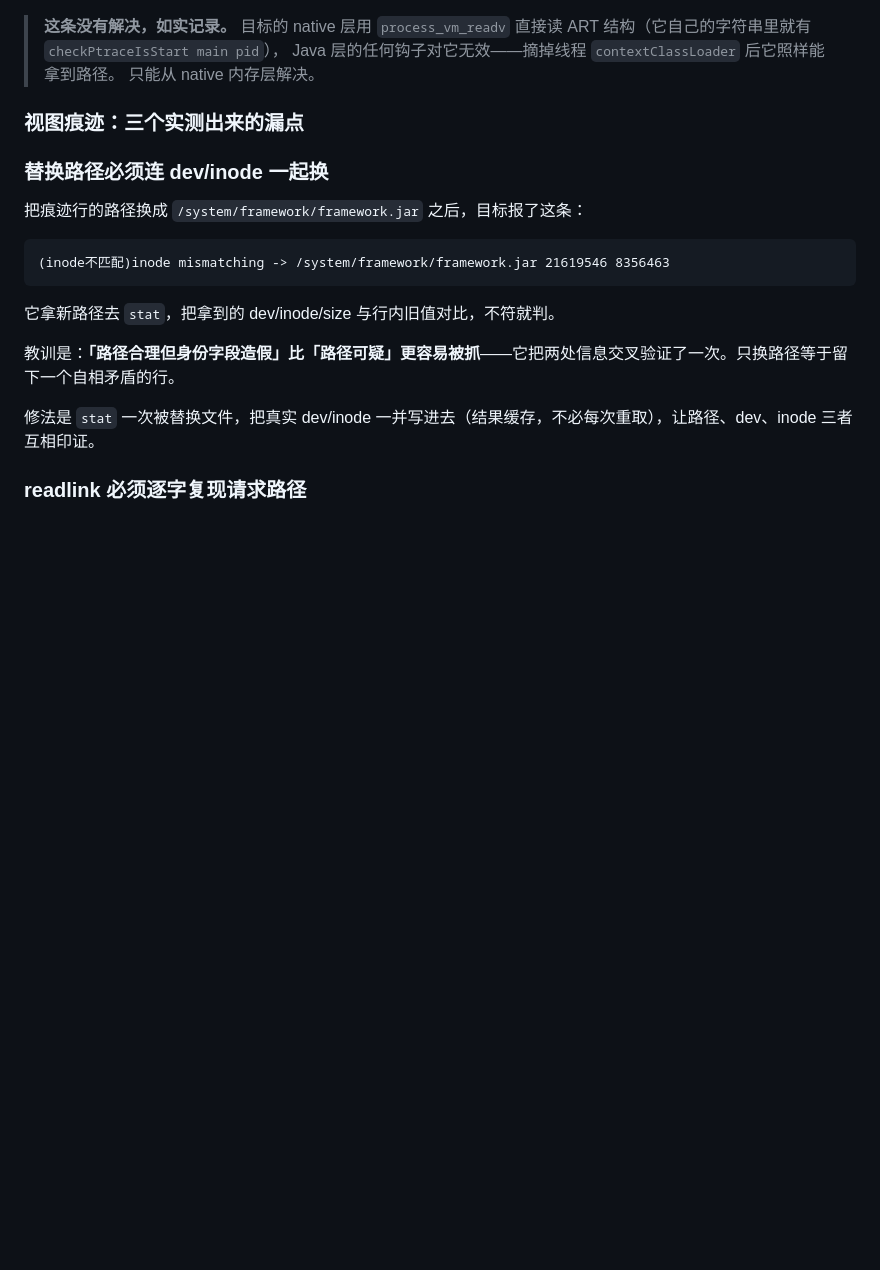
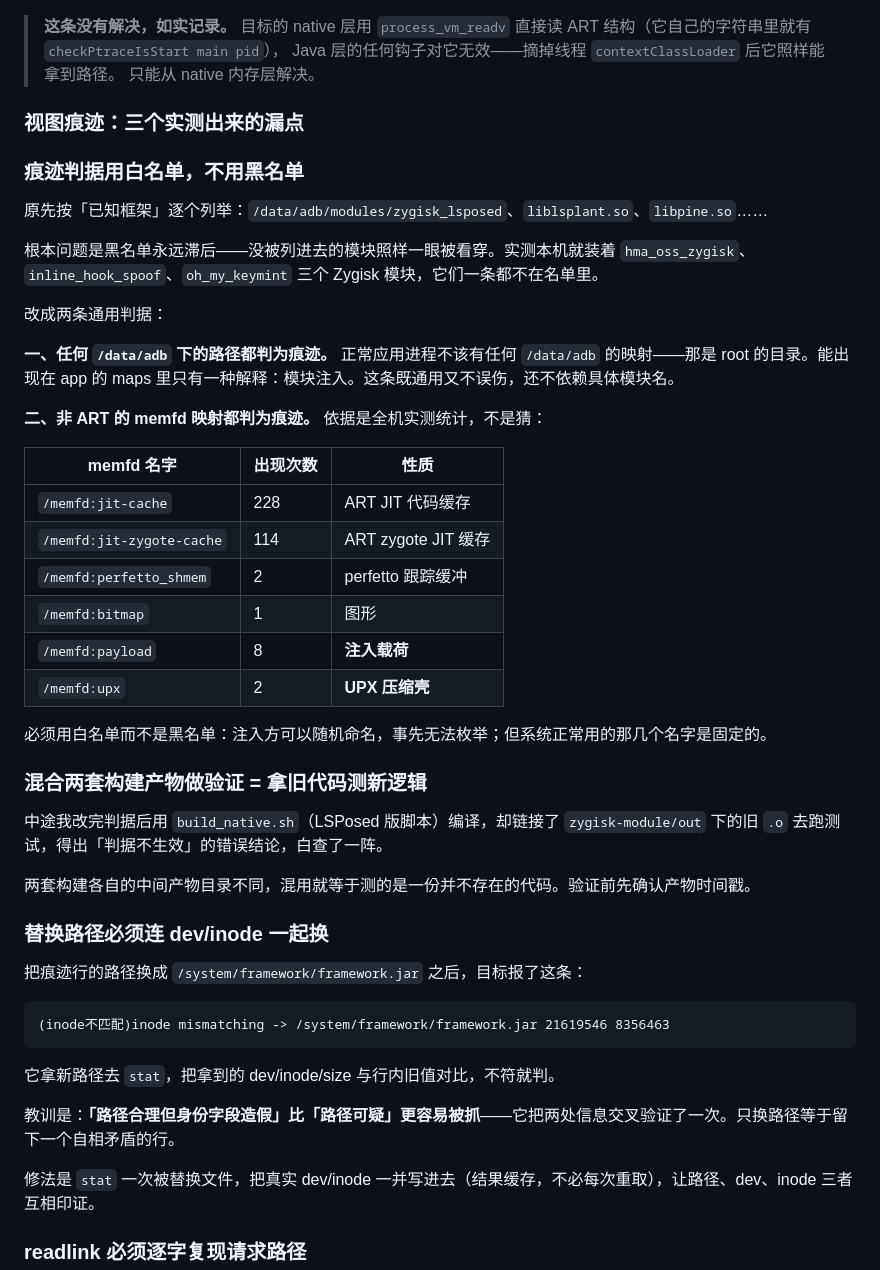
Before and after one commit to JIN-ZHENGEN/AntiHookBypass, a Markdown page: README.md, the part around the change. GitHub-like rendering; blank space fills up the shorter version.

Commit message:
README: 补痕迹判据白名单化、以及构建产物混用的坑
- 黑名单永远滞后，本机三个 zygisk 模块一条都不在名单里；
  改成"任何 /data/adb 路径 + 非 ART memfd"两条通用判据，
  附全机 memfd 名字统计表作为依据
- 记录混合两套构建产物导致误判的教训

```diff
--- a/README.md
+++ b/README.md
@@ -399,6 +399,35 @@ F jit_code_cache.cc:1309 Check failed: !ContainsElement(zombie_code_, code_ptr)
 
 
 ### 视图痕迹：三个实测出来的漏点
+### 痕迹判据用白名单，不用黑名单
+
+原先按「已知框架」逐个列举：`/data/adb/modules/zygisk_lsposed`、`liblsplant.so`、`libpine.so`……
+
+根本问题是黑名单永远滞后——没被列进去的模块照样一眼被看穿。实测本机就装着 `hma_oss_zygisk`、`inline_hook_spoof`、`oh_my_keymint` 三个 Zygisk 模块，它们一条都不在名单里。
+
+改成两条通用判据：
+
+**一、任何 `/data/adb` 下的路径都判为痕迹。** 正常应用进程不该有任何 `/data/adb` 的映射——那是 root 的目录。能出现在 app 的 maps 里只有一种解释：模块注入。这条既通用又不误伤，还不依赖具体模块名。
+
+**二、非 ART 的 memfd 映射都判为痕迹。** 依据是全机实测统计，不是猜：
+
+| memfd 名字 | 出现次数 | 性质 |
+|---|---|---|
+| `/memfd:jit-cache` | 228 | ART JIT 代码缓存 |
+| `/memfd:jit-zygote-cache` | 114 | ART zygote JIT 缓存 |
+| `/memfd:perfetto_shmem` | 2 | perfetto 跟踪缓冲 |
+| `/memfd:bitmap` | 1 | 图形 |
+| `/memfd:payload` | 8 | **注入载荷** |
+| `/memfd:upx` | 2 | **UPX 压缩壳** |
+
+必须用白名单而不是黑名单：注入方可以随机命名，事先无法枚举；但系统正常用的那几个名字是固定的。
+
+### 混合两套构建产物做验证 = 拿旧代码测新逻辑
+
+中途我改完判据后用 `build_native.sh`（LSPosed 版脚本）编译，却链接了 `zygisk-module/out` 下的旧 `.o` 去跑测试，得出「判据不生效」的错误结论，白查了一阵。
+
+两套构建各自的中间产物目录不同，混用就等于测的是一份并不存在的代码。验证前先确认产物时间戳。
+
 ### 替换路径必须连 dev/inode 一起换
 
 把痕迹行的路径换成 `/system/framework/framework.jar` 之后，目标报了这条：
```
